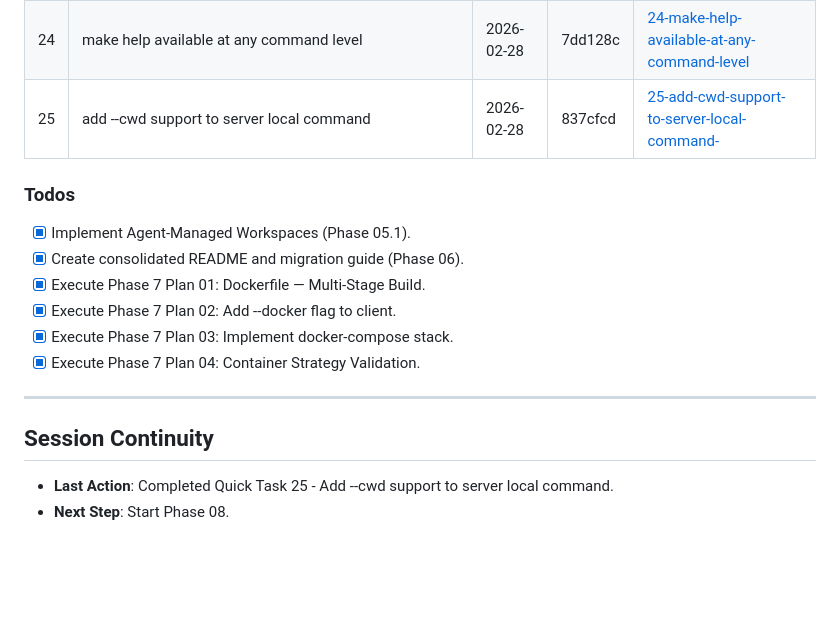
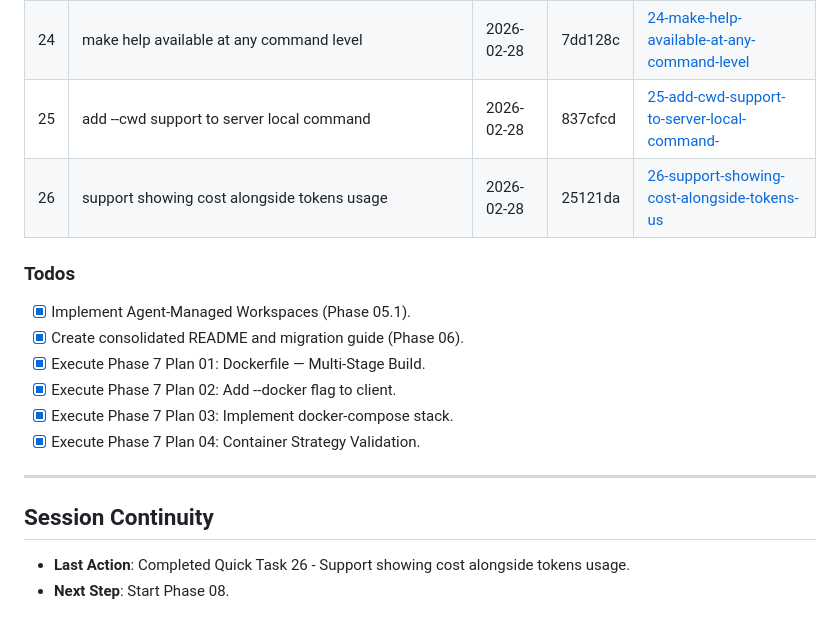
Before and after one commit to javimosch/contextfs, a Markdown page: .planning/STATE.md, the part around the change. Drawn GitHub-style; blank space fills up the shorter version.

Commit message:
docs(quick-26): Support showing cost alongside tokens usage in chat TUI if provider supports it

```diff
--- a/.planning/STATE.md
+++ b/.planning/STATE.md
@@ -106,6 +106,7 @@ progress:
 | 23 | fix stdio mode to use --local flag so no ws client is required | 2026-02-28 | 275e411 | [23-fix-stdio-mode-to-use-local-flag-so-no-w](./quick/23-fix-stdio-mode-to-use-local-flag-so-no-w/) |
 | 24 | make help available at any command level | 2026-02-28 | 7dd128c | [24-make-help-available-at-any-command-level](./quick/24-make-help-available-at-any-command-level/) |
 | 25 | add --cwd support to server local command | 2026-02-28 | 837cfcd | [25-add-cwd-support-to-server-local-command-](./quick/25-add-cwd-support-to-server-local-command-/) |
+| 26 | support showing cost alongside tokens usage | 2026-02-28 | 25121da | [26-support-showing-cost-alongside-tokens-us](./quick/26-support-showing-cost-alongside-tokens-us/) |
 ### Todos
 - [x] Implement Agent-Managed Workspaces (Phase 05.1).
 - [x] Create consolidated README and migration guide (Phase 06).
@@ -118,5 +119,5 @@ progress:
 
 ## Session Continuity
 
-- **Last Action**: Completed Quick Task 25 - Add --cwd support to server local command.
+- **Last Action**: Completed Quick Task 26 - Support showing cost alongside tokens usage.
 - **Next Step**: Start Phase 08.
```
